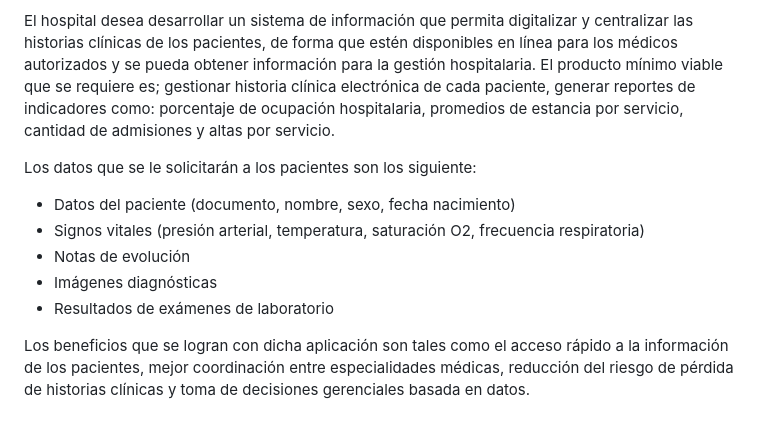
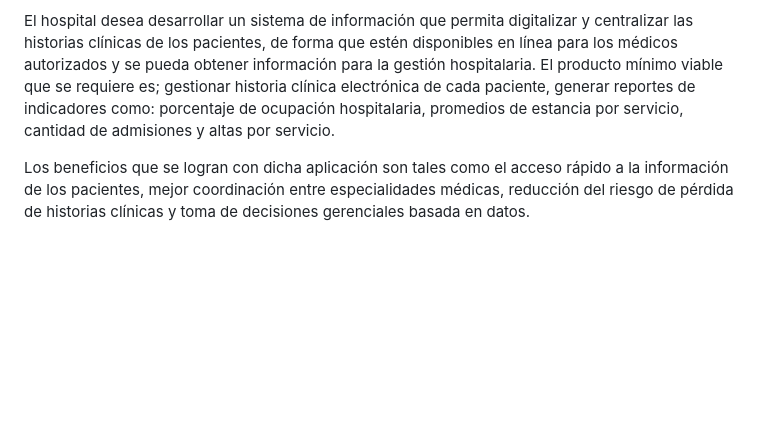
Before and after one commit to ISCOUTB/AG-GestionHospitalaria, a Markdown page: README.md, the part around the change printed below. Rendered like a GitHub page; blank space fills up the shorter version.

Commit message:
Agregar últimos detalles

```diff
--- a/README.md
+++ b/README.md
@@ -5,14 +5,6 @@
 Un hospital cuenta con una capacidad de más de 300 camas (en constante expansión) y atiende alrededor de 1.000 pacientes al día.Actualmente,el hospital almacena las historias clínicas de los pacientes en archivos físicos que se guardan en el área de Archivo. Cuando un médico necesita consultar la historia de un paciente, debe solicitar el archivo al área de Archivo y esperar a que le sea entregado.Esto genera una serie de problemas, tales como. Demoras en la atención, ya que se debe esperar la entrega física de la historia clínica. En promedio se tarda 20 minutos. Riesgos de extravío de historias clínicas, lo cual sucede aproximadamente en el 5% de las solicitudes. Dificultades para compartir en tiempo real información de un paciente entre médicos de diferentes especialidades. Imposibilidad de generar reportes y estadísticas a partir de los datos de las historias clínicas.
 
 El hospital desea desarrollar un sistema de información que permita digitalizar y centralizar las historias clínicas de los pacientes, de forma que estén disponibles en línea para los médicos autorizados y se pueda obtener información para la gestión hospitalaria. El producto mínimo viable que se requiere es; gestionar historia clínica electrónica de cada paciente, generar reportes de indicadores como: porcentaje de ocupación hospitalaria, promedios de estancia por servicio, cantidad de admisiones y altas por servicio.
-
-Los datos que se le solicitarán a los pacientes son los siguiente:
-
-- Datos del paciente (documento, nombre, sexo, fecha nacimiento)
-- Signos vitales (presión arterial, temperatura, saturación O2, frecuencia respiratoria)
-- Notas de evolución
-- Imágenes diagnósticas
-- Resultados de exámenes de laboratorio
 
 Los beneficios que se logran con dicha aplicación son tales como el acceso rápido a la información de los pacientes, mejor coordinación entre especialidades médicas, reducción del riesgo de pérdida de historias clínicas y toma de decisiones gerenciales basada en datos.
 
```
Also changed, not shown: other parts of README.md (+1 -1 lines), backend/README.md (+2 -0 lines).
